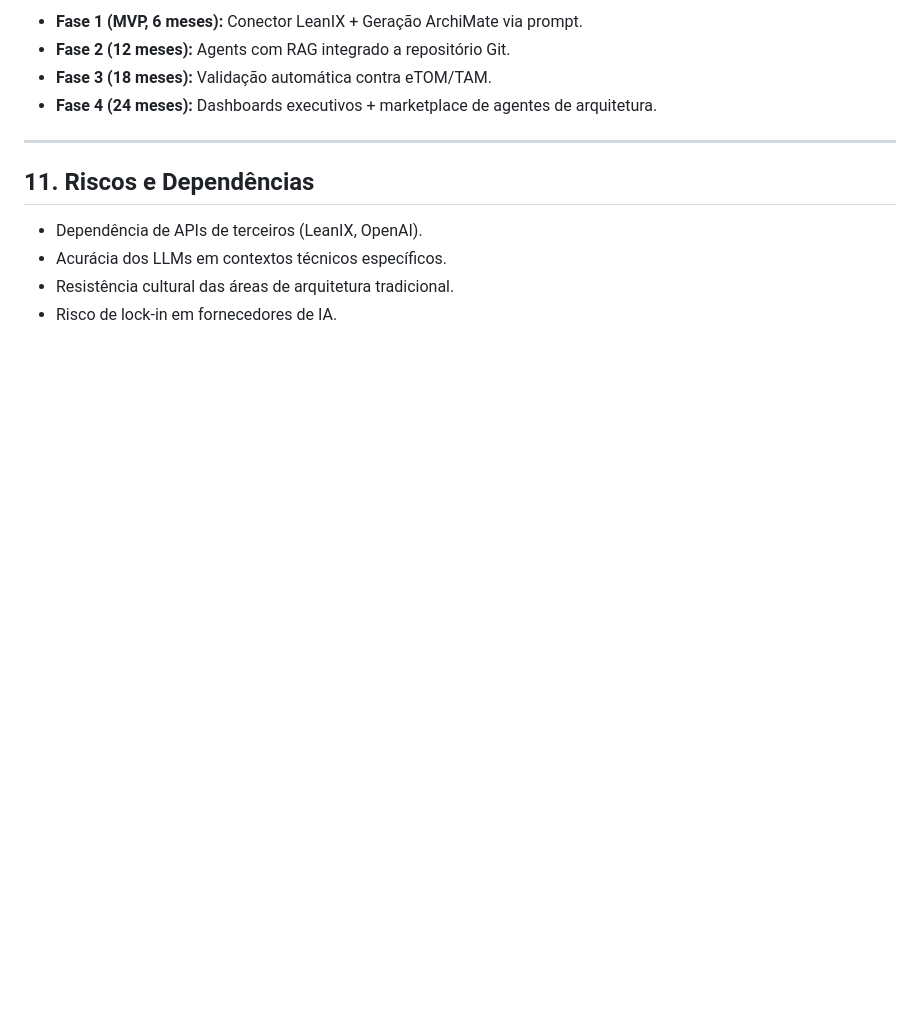
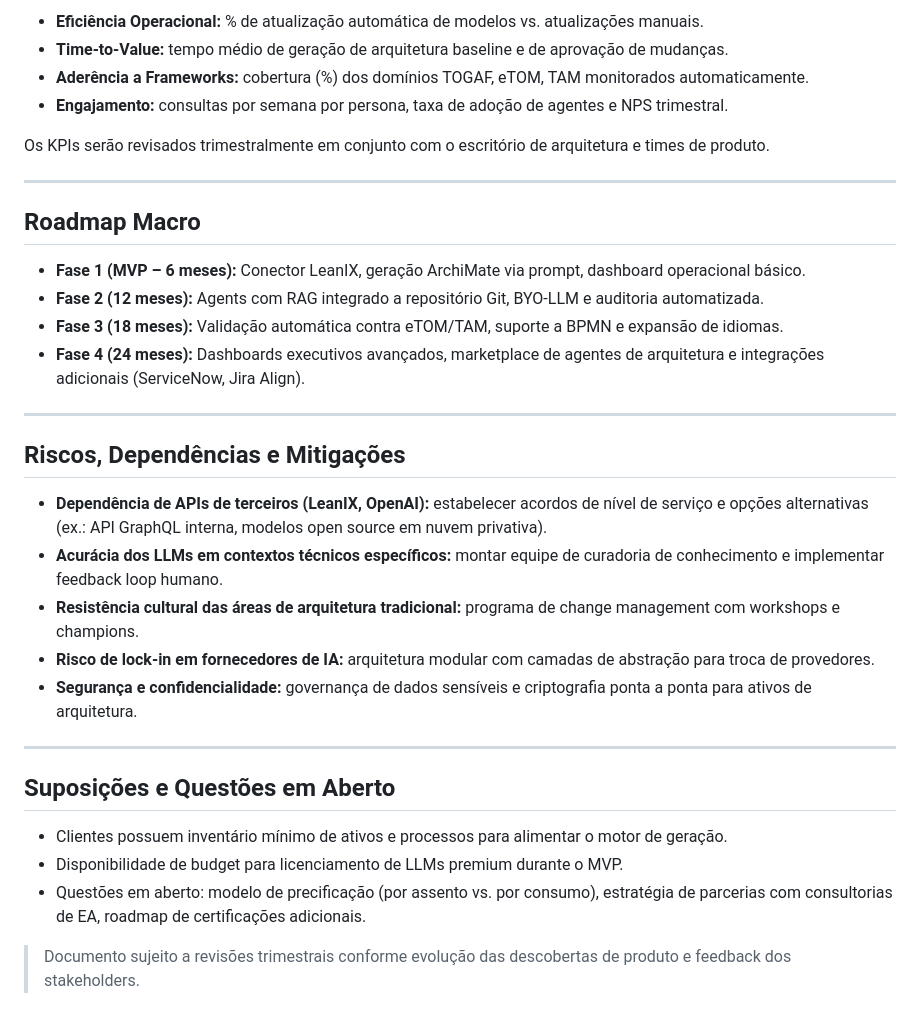
Before and after one commit to th123cangel/projeto1, a Markdown page: PRD.md, the part around one of its changes. Rendered like a GitHub page; blank space fills up the shorter version.

```diff
--- a/PRD.md
+++ b/PRD.md
@@ -107,14 +142,36 @@ Problema a resolver:
 
-* **Fase 1 (MVP, 6 meses):** Conector LeanIX + Geração ArchiMate via prompt.
-* **Fase 2 (12 meses):** Agents com RAG integrado a repositório Git.
-* **Fase 3 (18 meses):** Validação automática contra eTOM/TAM.
-* **Fase 4 (24 meses):** Dashboards executivos + marketplace de agentes de arquitetura.
+* **Eficiência Operacional:** % de atualização automática de modelos vs. atualizações manuais.
+* **Time-to-Value:** tempo médio de geração de arquitetura baseline e de aprovação de mudanças.
+* **Aderência a Frameworks:** cobertura (%) dos domínios TOGAF, eTOM, TAM monitorados automaticamente.
+* **Engajamento:** consultas por semana por persona, taxa de adoção de agentes e NPS trimestral.
+
+Os KPIs serão revisados trimestralmente em conjunto com o escritório de arquitetura e times de produto.
 
 ---
 
-## 11. Riscos e Dependências
+## Roadmap Macro
 
-* Dependência de APIs de terceiros (LeanIX, OpenAI).
-* Acurácia dos LLMs em contextos técnicos específicos.
-* Resistência cultural das áreas de arquitetura tradicional.
-* Risco de lock-in em fornecedores de IA.
+* **Fase 1 (MVP – 6 meses):** Conector LeanIX, geração ArchiMate via prompt, dashboard operacional básico.
+* **Fase 2 (12 meses):** Agents com RAG integrado a repositório Git, BYO-LLM e auditoria automatizada.
+* **Fase 3 (18 meses):** Validação automática contra eTOM/TAM, suporte a BPMN e expansão de idiomas.
+* **Fase 4 (24 meses):** Dashboards executivos avançados, marketplace de agentes de arquitetura e integrações adicionais (ServiceNow, Jira Align).
+
+---
+
+## Riscos, Dependências e Mitigações
+
+* **Dependência de APIs de terceiros (LeanIX, OpenAI):** estabelecer acordos de nível de serviço e opções alternativas (ex.: API GraphQL interna, modelos open source em nuvem privativa).
+* **Acurácia dos LLMs em contextos técnicos específicos:** montar equipe de curadoria de conhecimento e implementar feedback loop humano.
+* **Resistência cultural das áreas de arquitetura tradicional:** programa de change management com workshops e champions.
+* **Risco de lock-in em fornecedores de IA:** arquitetura modular com camadas de abstração para troca de provedores.
+* **Segurança e confidencialidade:** governança de dados sensíveis e criptografia ponta a ponta para ativos de arquitetura.
+
+---
+
+## Suposições e Questões em Aberto
+
+* Clientes possuem inventário mínimo de ativos e processos para alimentar o motor de geração.
+* Disponibilidade de budget para licenciamento de LLMs premium durante o MVP.
+* Questões em aberto: modelo de precificação (por assento vs. por consumo), estratégia de parcerias com consultorias de EA, roadmap de certificações adicionais.
+
+> Documento sujeito a revisões trimestrais conforme evolução das descobertas de produto e feedback dos stakeholders.
```
Also changed, not shown: other parts of PRD.md (+93 -58 lines).
